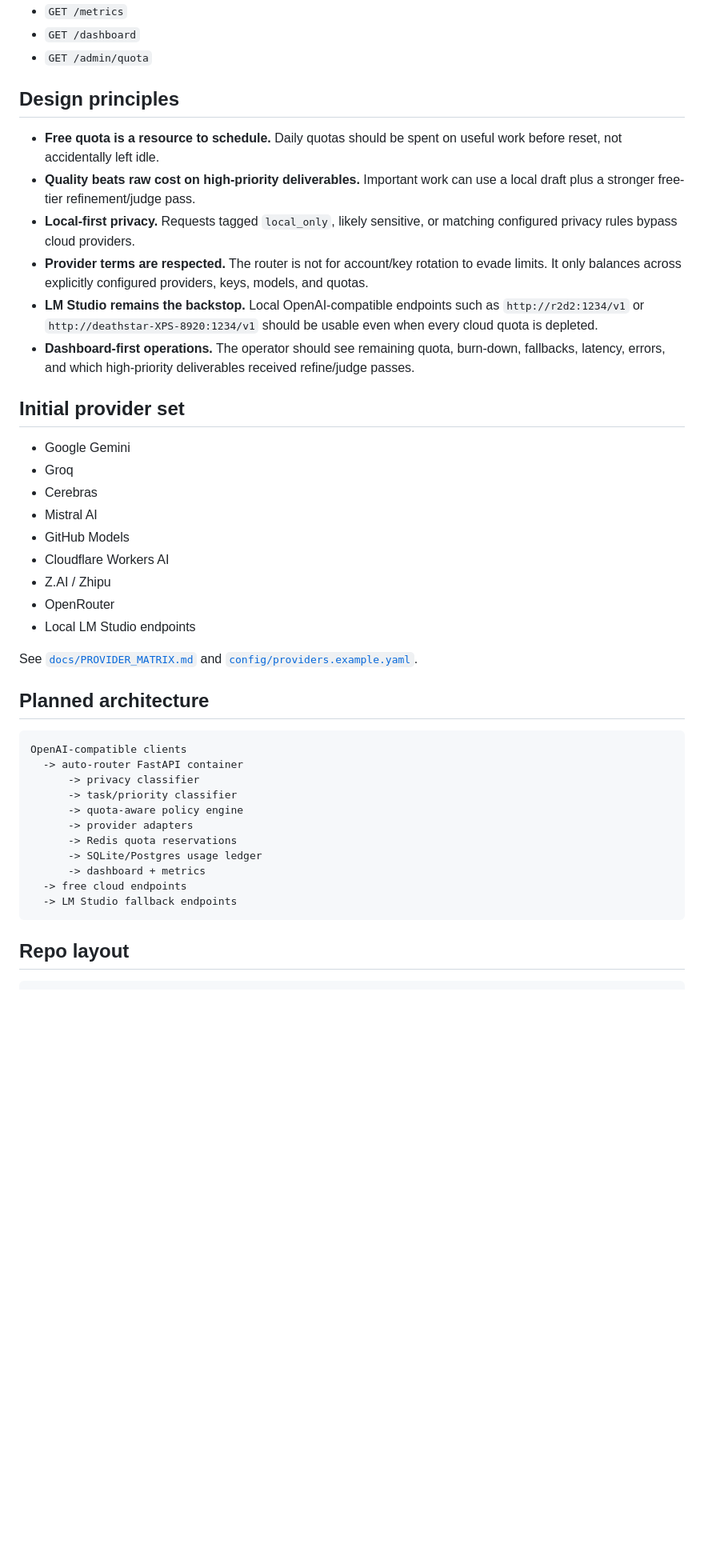
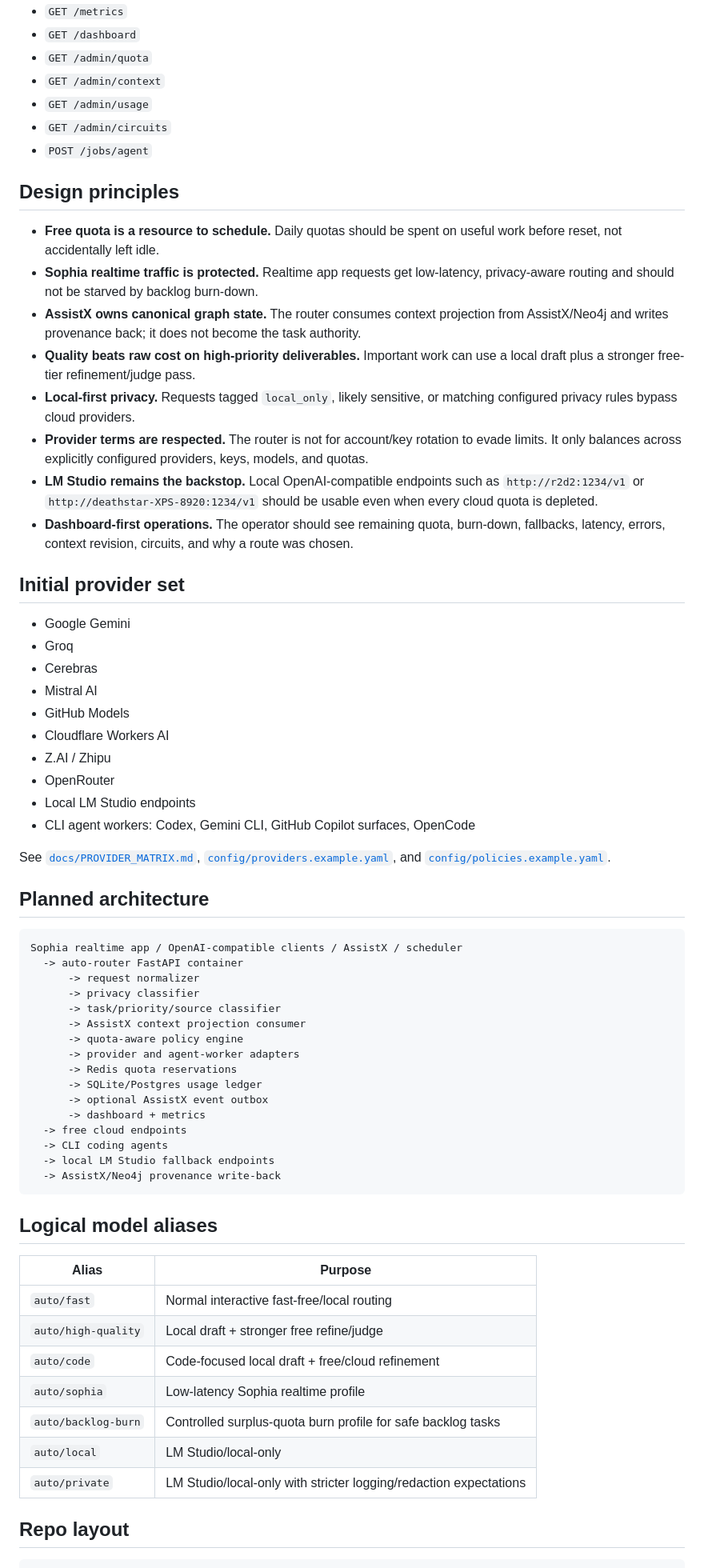
Before and after one commit to scottjoyner/auto-router, a Markdown page: README.md, the part around one of its changes. Shown at 80% size. GitHub-like rendering; blank space fills up the shorter version.

Commit message:
Expand router docs for AssistX and Sophia integration

````diff
--- a/README.md
+++ b/README.md
@@ -28,15 +30,21 @@ The router should support the same core shape expected by OpenAI-compatible clie
 - `GET /metrics`
 - `GET /dashboard`
 - `GET /admin/quota`
+- `GET /admin/context`
+- `GET /admin/usage`
+- `GET /admin/circuits`
+- `POST /jobs/agent`
 
 ## Design principles
 
 - **Free quota is a resource to schedule.** Daily quotas should be spent on useful work before reset, not accidentally left idle.
+- **Sophia realtime traffic is protected.** Realtime app requests get low-latency, privacy-aware routing and should not be starved by backlog burn-down.
+- **AssistX owns canonical graph state.** The router consumes context projection from AssistX/Neo4j and writes provenance back; it does not become the task authority.
 - **Quality beats raw cost on high-priority deliverables.** Important work can use a local draft plus a stronger free-tier refinement/judge pass.
 - **Local-first privacy.** Requests tagged `local_only`, likely sensitive, or matching configured privacy rules bypass cloud providers.
 - **Provider terms are respected.** The router is not for account/key rotation to evade limits. It only balances across explicitly configured providers, keys, models, and quotas.
 - **LM Studio remains the backstop.** Local OpenAI-compatible endpoints such as `http://r2d2:1234/v1` or `http://deathstar-XPS-8920:1234/v1` should be usable even when every cloud quota is depleted.
-- **Dashboard-first operations.** The operator should see remaining quota, burn-down, fallbacks, latency, errors, and which high-priority deliverables received refine/judge passes.
+- **Dashboard-first operations.** The operator should see remaining quota, burn-down, fallbacks, latency, errors, context revision, circuits, and why a route was chosen.
 
 ## Initial provider set
 
@@ -49,24 +57,42 @@ The router should support the same core shape expected by OpenAI-compatible clie
 - Z.AI / Zhipu
 - OpenRouter
 - Local LM Studio endpoints
+- CLI agent workers: Codex, Gemini CLI, GitHub Copilot surfaces, OpenCode
 
-See [`docs/PROVIDER_MATRIX.md`](docs/PROVIDER_MATRIX.md) and [`config/providers.example.yaml`](config/providers.example.yaml).
+See [`docs/PROVIDER_MATRIX.md`](docs/PROVIDER_MATRIX.md), [`config/providers.example.yaml`](config/providers.example.yaml), and [`config/policies.example.yaml`](config/policies.example.yaml).
 
 ## Planned architecture
 
 ```text
-OpenAI-compatible clients
+Sophia realtime app / OpenAI-compatible clients / AssistX / scheduler
   -> auto-router FastAPI container
+      -> request normalizer
       -> privacy classifier
-      -> task/priority classifier
+      -> task/priority/source classifier
+      -> AssistX context projection consumer
       -> quota-aware policy engine
-      -> provider adapters
+      -> provider and agent-worker adapters
       -> Redis quota reservations
       -> SQLite/Postgres usage ledger
+      -> optional AssistX event outbox
       -> dashboard + metrics
   -> free cloud endpoints
-  -> LM Studio fallback endpoints
+  -> CLI coding agents
+  -> local LM Studio fallback endpoints
+  -> AssistX/Neo4j provenance write-back
 ```
+
+## Logical model aliases
+
+| Alias | Purpose |
+|---|---|
+| `auto/fast` | Normal interactive fast-free/local routing |
+| `auto/high-quality` | Local draft + stronger free refine/judge |
+| `auto/code` | Code-focused local draft + free/cloud refinement |
+| `auto/sophia` | Low-latency Sophia realtime profile |
+| `auto/backlog-burn` | Controlled surplus-quota burn profile for safe backlog tasks |
+| `auto/local` | LM Studio/local-only |
+| `auto/private` | LM Studio/local-only with stricter logging/redaction expectations |
 
 ## Repo layout
 
````
Also changed, not shown: other parts of README.md (+29 -7 lines).
